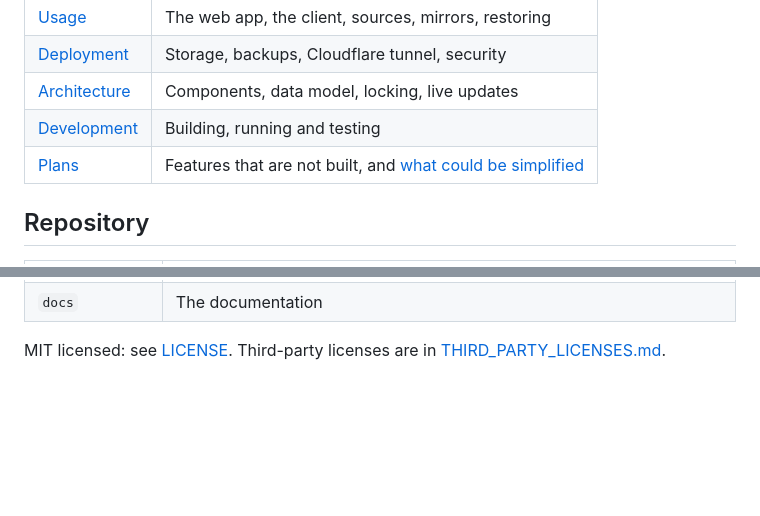
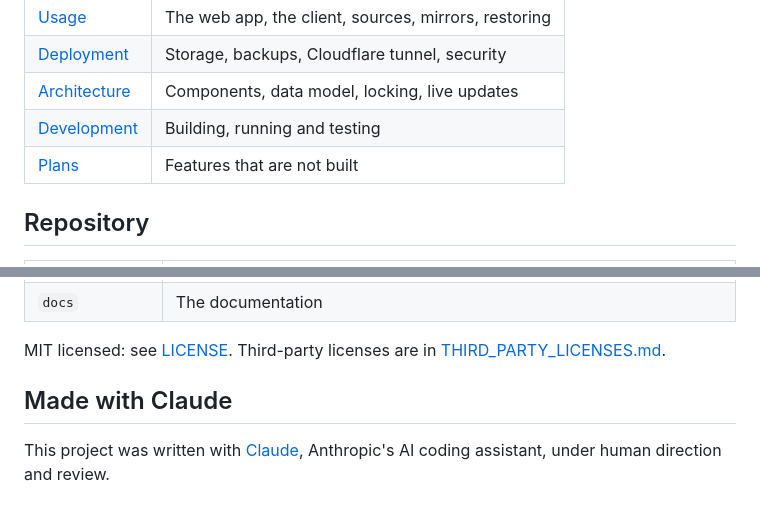
Before and after one commit to jameelhamdan/fafnirx, a Markdown page: README.md, 2 parts joined by grey strips. GitHub-like rendering; blank space fills up the shorter version.

Commit message:
Remove the simplification plan and say the project was made with Claude

```diff
--- a/README.md
+++ b/README.md
@@ -71,7 +71,7 @@ Per-platform steps, upgrades and settings: [Installation](docs/installation.md).
 | [Deployment](docs/deployment.md) | Storage, backups, Cloudflare tunnel, security |
 | [Architecture](docs/architecture.md) | Components, data model, locking, live updates |
 | [Development](docs/development.md) | Building, running and testing |
-| [Plans](docs/plans/features.md) | Features that are not built, and [what could be simplified](docs/plans/simplification.md) |
+| [Plans](docs/plans/features.md) | Features that are not built |
 
 ## Repository
 
@@ -89,3 +89,7 @@ Per-platform steps, upgrades and settings: [Installation](docs/installation.md).
 | `docs` | The documentation |
 
 MIT licensed: see [LICENSE](LICENSE). Third-party licenses are in [THIRD_PARTY_LICENSES.md](THIRD_PARTY_LICENSES.md).
+
+## Made with Claude
+
+This project was written with [Claude](https://claude.com/claude-code), Anthropic's AI coding assistant, under human direction and review.
```
Also changed, not shown: docs/plans/simplification.md (deleted, +0 -50 lines).
